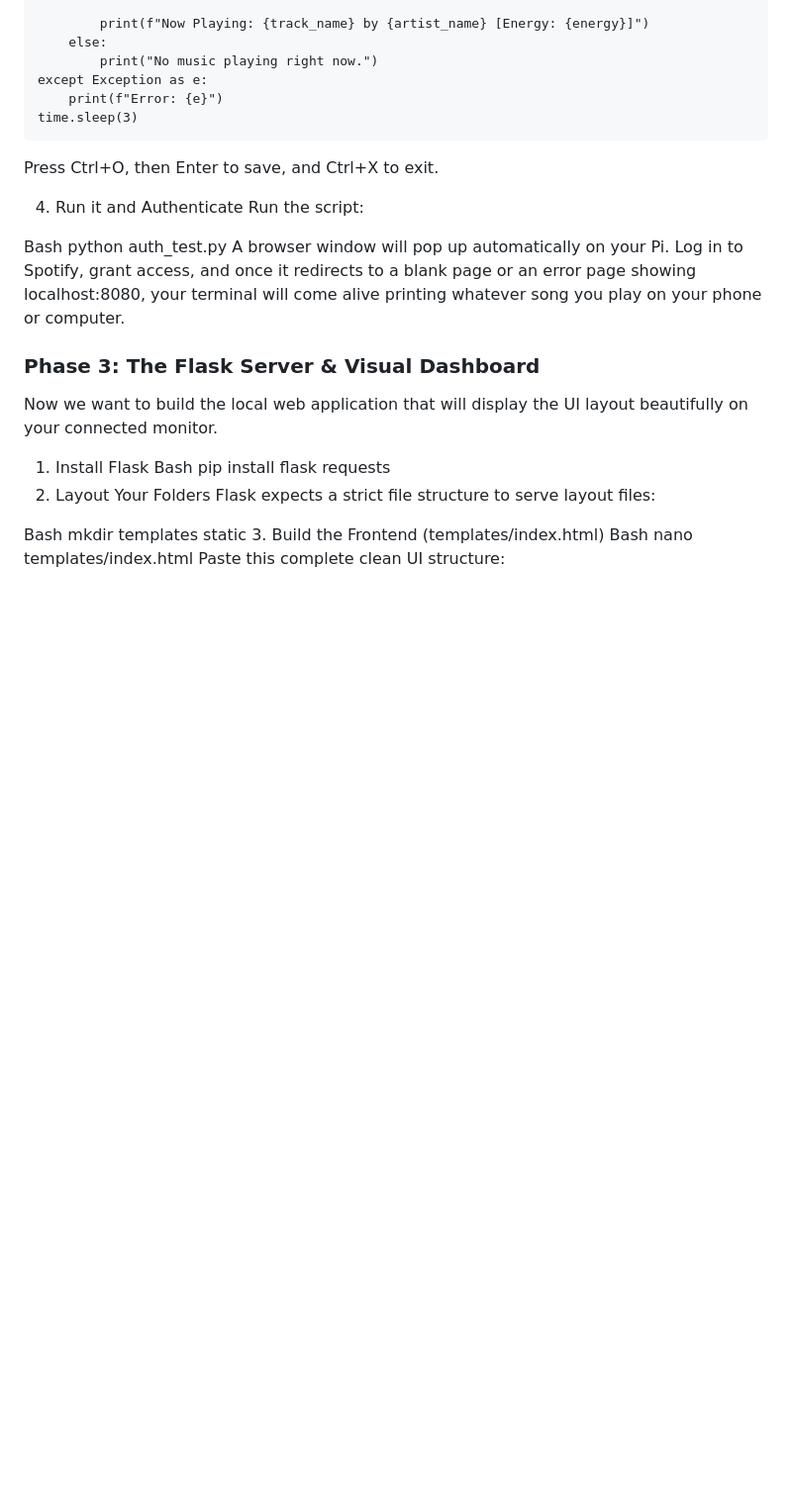
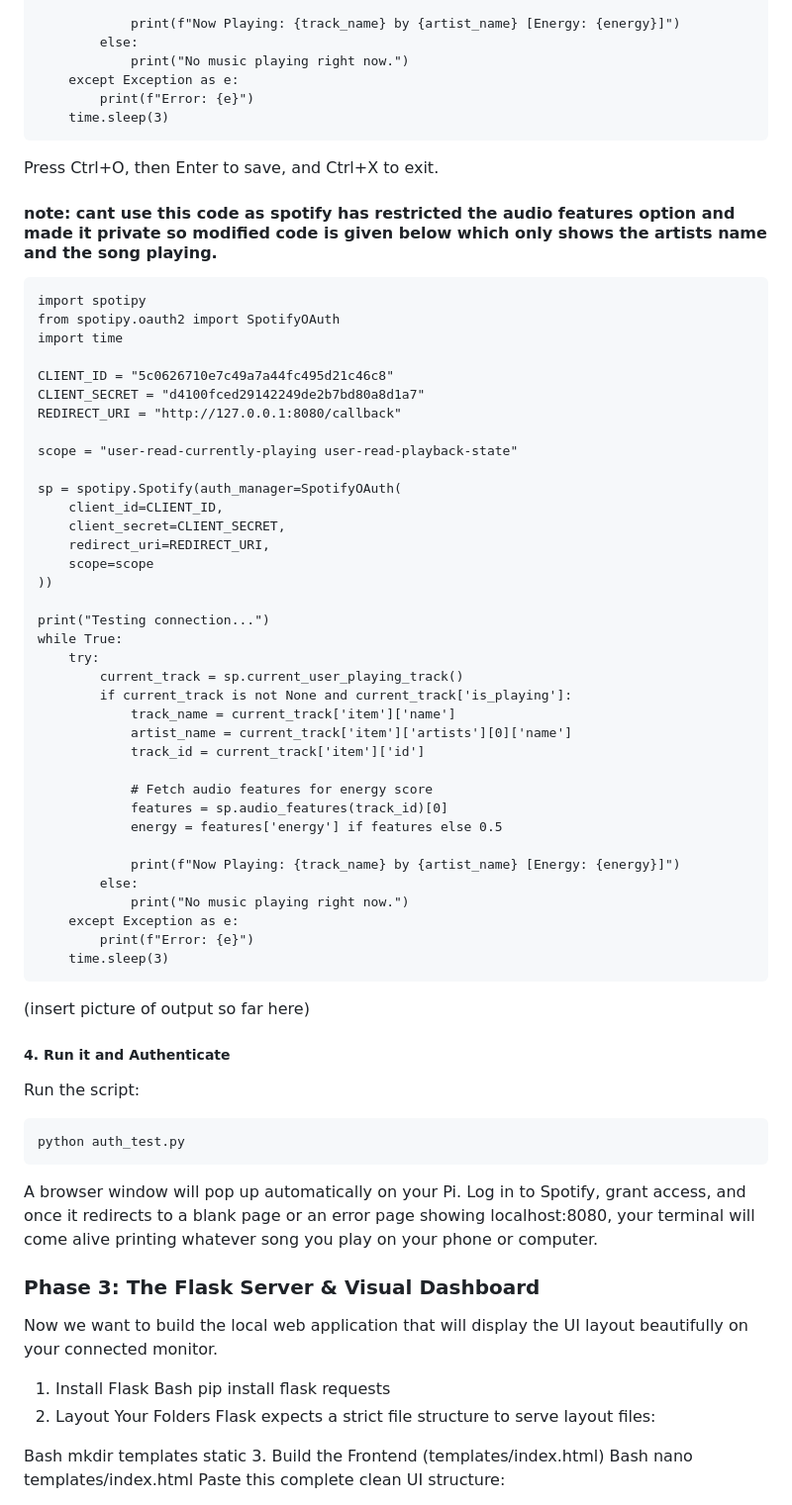
Before and after one commit to siddhivn/spotify-api, a Markdown page: readme.md, the part around one of its changes. Shown at 99% size. GitHub-like rendering; blank space fills up the shorter version.

````diff
--- a/readme.md
+++ b/readme.md
@@ -80,13 +80,57 @@ while True:
     except Exception as e:
         print(f"Error: {e}")
     time.sleep(3)
+```
 Press Ctrl+O, then Enter to save, and Ctrl+X to exit.
 
-4. Run it and Authenticate
+#### note: cant use this code as spotify has restricted the audio features option and made it private so modified code is given below which only shows the artists name and the song playing.
+
+```
+import spotipy
+from spotipy.oauth2 import SpotifyOAuth
+import time
+
+CLIENT_ID = "5c0626710e7c49a7a44fc495d21c46c8"
+CLIENT_SECRET = "d4100fced29142249de2b7bd80a8d1a7"
+REDIRECT_URI = "http://127.0.0.1:8080/callback"
+
+scope = "user-read-currently-playing user-read-playback-state"
+
+sp = spotipy.Spotify(auth_manager=SpotifyOAuth(
+    client_id=CLIENT_ID,
+    client_secret=CLIENT_SECRET,
+    redirect_uri=REDIRECT_URI,
+    scope=scope
+))
+
+print("Testing connection...")
+while True:
+    try:
+        current_track = sp.current_user_playing_track()
+        if current_track is not None and current_track['is_playing']:
+            track_name = current_track['item']['name']
+            artist_name = current_track['item']['artists'][0]['name']
+            track_id = current_track['item']['id']
+
+            # Fetch audio features for energy score
+            features = sp.audio_features(track_id)[0]
+            energy = features['energy'] if features else 0.5
+
+            print(f"Now Playing: {track_name} by {artist_name} [Energy: {energy}]")
+        else:
+            print("No music playing right now.")
+    except Exception as e:
+        print(f"Error: {e}")
+    time.sleep(3)
+```
+
+(insert picture of output so far here)
+
+##### 4. Run it and Authenticate
 Run the script:
-
-Bash
+```
 python auth_test.py
+```
 A browser window will pop up automatically on your Pi. Log in to Spotify, grant access, and once it redirects to a blank page or an error page showing localhost:8080, your terminal will come alive printing whatever song you play on your phone or computer.
 
 ### Phase 3: The Flask Server & Visual Dashboard
````
Also changed, not shown: other parts of readme.md (+24 -24 lines).
